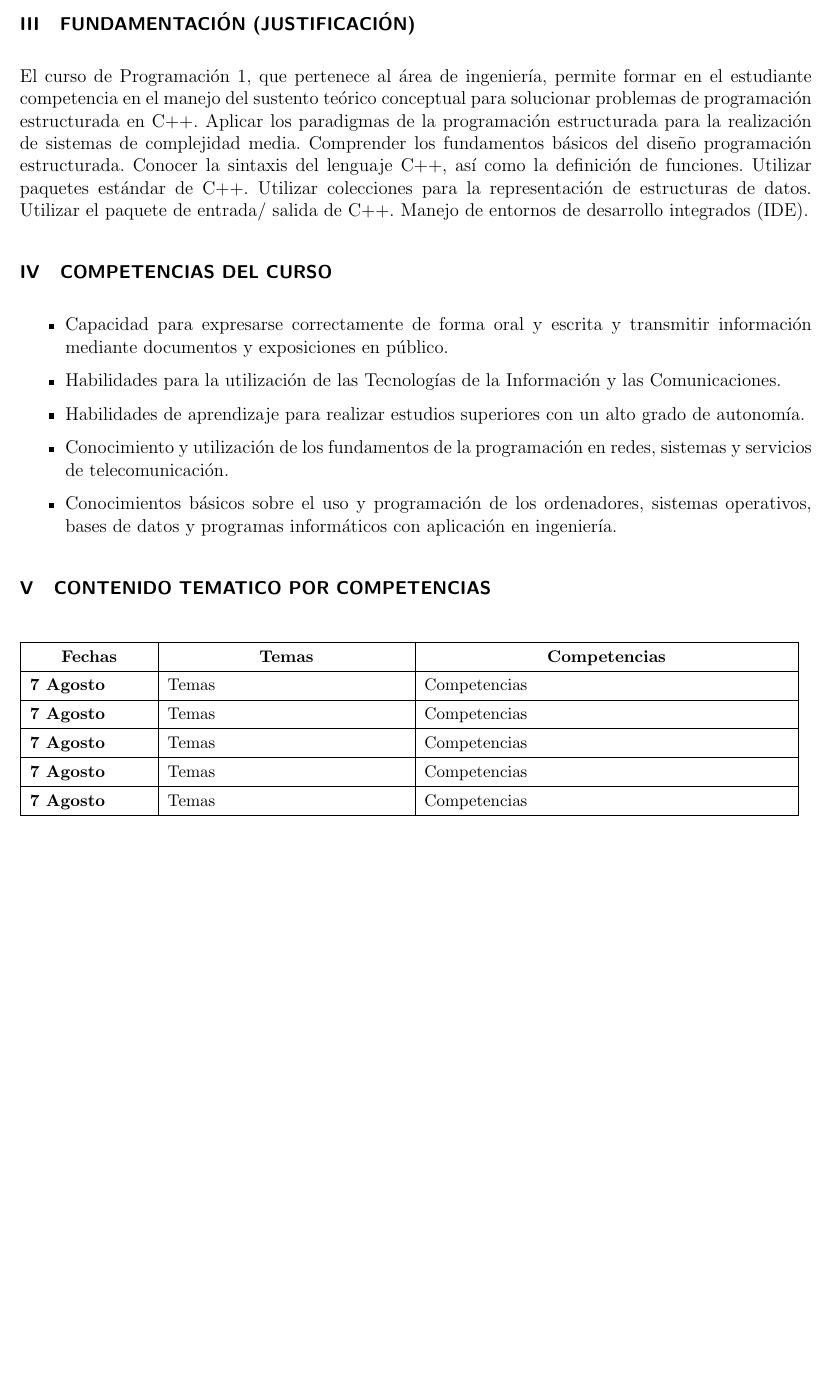
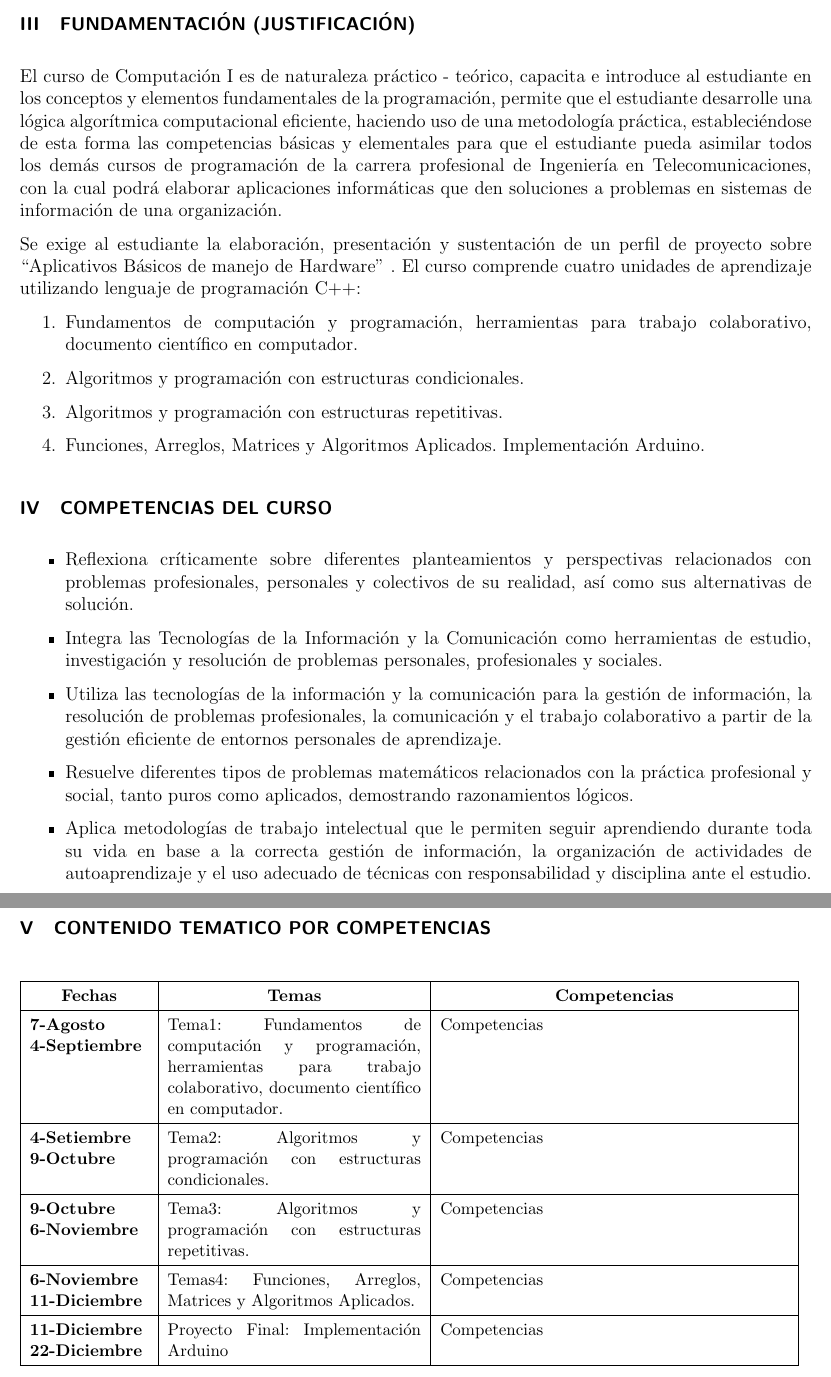
Before and after one commit to renbol/Plantilla-Syllabus-Unsa-DAIE, a LaTeX document (silabo.tex): part of page 2 of 4 before the commit and two parts of pages 2 and 3 of 5 after it, the two joined at a grey line, cut so that both start at the same text, the shorter picture padded with empty space. Compiled offline with pdfLaTeX; the source files are stored in an older character set and shown here as Unicode.

Commit message:
Estructura - Contenido para Revision

```diff
--- a/silabo.tex
+++ b/silabo.tex
@@ -149,34 +149,43 @@
 
 
 \section{FUNDAMENTACIÓN (JUSTIFICACIÓN)}
-El curso de Programación 1, que pertenece al área de ingeniería, permite formar en el estudiante competencia en el manejo del sustento teórico conceptual para solucionar problemas de programación estructurada en C++.  Aplicar los paradigmas de la programación estructurada para la realización de sistemas de complejidad media. Comprender los fundamentos básicos del diseño programación estructurada. Conocer la sintaxis del lenguaje C++, así como la definición de funciones. Utilizar paquetes estándar de C++. Utilizar colecciones para la representación de estructuras de datos. Utilizar el paquete de entrada/ salida de C++. Manejo de entornos de desarrollo integrados (IDE).
+El curso de Computación I es de naturaleza práctico - teórico, capacita e introduce al estudiante en los conceptos y elementos fundamentales de la programación, permite que el estudiante desarrolle una lógica algorítmica computacional eficiente, haciendo uso de una metodología práctica, estableciéndose de esta forma las competencias básicas y elementales para que el estudiante pueda asimilar todos los demás cursos de programación de la carrera profesional de Ingeniería en Telecomunicaciones, con la cual podrá elaborar aplicaciones informáticas que den soluciones a problemas en sistemas de información de una organización.
+
+Se exige al estudiante la elaboración, presentación y sustentación de un perfil de proyecto sobre ``Aplicativos Básicos de manejo de Hardware'' . El curso comprende cuatro unidades de aprendizaje utilizando lenguaje de programación C++:
+
+\begin{enumerate}
+\item Fundamentos de computación y programación, herramientas para trabajo colaborativo, documento científico en computador.
+\item Algoritmos y programación con estructuras condicionales.
+\item Algoritmos y programación con estructuras repetitivas.
+\item Funciones,  Arreglos, Matrices y Algoritmos Aplicados. Implementación Arduino.
+\end{enumerate}
 
 
 \section{COMPETENCIAS DEL CURSO}
 \begin{itemize}
-\item Capacidad para expresarse correctamente de forma oral y escrita y transmitir información mediante documentos y exposiciones en público.
-\item Habilidades para la utilización de las Tecnologías de la Información y las Comunicaciones.
-\item Habilidades de aprendizaje para realizar estudios superiores con un alto grado de autonomía.
-\item Conocimiento y utilización de los fundamentos de la programación en redes, sistemas y servicios de telecomunicación.
-\item Conocimientos básicos sobre el uso y programación de los ordenadores, sistemas operativos, bases de datos y programas informáticos con aplicación en ingeniería.
+\item Reflexiona críticamente sobre diferentes planteamientos y perspectivas relacionados con problemas profesionales, personales y colectivos de su realidad, así como sus alternativas de solución.
+\item Integra las Tecnologías de la Información y la Comunicación como herramientas de estudio, investigación y resolución de problemas personales, profesionales y sociales.
+\item Utiliza las tecnologías de la información y la comunicación para la gestión de información, la resolución de problemas profesionales, la comunicación y el trabajo colaborativo a partir de la gestión eficiente de entornos personales de aprendizaje.
+\item Resuelve diferentes tipos de problemas matemáticos relacionados con la práctica profesional y social, tanto puros como aplicados, demostrando razonamientos lógicos.
+\item Aplica metodologías de trabajo intelectual que le permiten seguir aprendiendo durante toda su vida en base a la correcta gestión de información, la organización de actividades de autoaprendizaje y el uso adecuado de técnicas con responsabilidad y disciplina ante el estudio.
 \end{itemize}
 
 
-
+\newpage
 
 \section{CONTENIDO TEMATICO POR COMPETENCIAS}
 
 \begin{table}[h] \small
-\begin{tabular}[10]{|p{0.15\textwidth}|p{0.30\textwidth}|p{0.46\textwidth}|}
+\begin{tabular}[10]{|p{0.15\textwidth}|p{0.32\textwidth}|p{0.44\textwidth}|}
 \hline
 
 \bf Fechas \centering &   \bf Temas \centering & \bf \centering Competencias   \tabularnewline \hline
 
-\bf 7 Agosto &   Temas & Competencias  \\ \hline
-\bf 7 Agosto &   Temas & Competencias  \\ \hline
-\bf 7 Agosto &   Temas & Competencias  \\ \hline
-\bf 7 Agosto &   Temas & Competencias  \\ \hline
-\bf 7 Agosto &   Temas & Competencias  \\ \hline
+\bf 7-Agosto  4-Septiembre &   Tema1: Fundamentos de computación y programación, herramientas para trabajo colaborativo, documento científico en computador. & Competencias  \\ \hline
+\bf  4-Setiembre   \bf 9-Octubre &   Tema2: Algoritmos y programación con estructuras condicionales. & Competencias  \\ \hline
+\bf 9-Octubre  6-Noviembre &   Tema3: Algoritmos y programación con estructuras repetitivas. & Competencias  \\ \hline
+\bf 6-Noviembre 11-Diciembre &   Temas4: Funciones,  Arreglos, Matrices y Algoritmos Aplicados.  & Competencias  \\ \hline
+\bf 11-Diciembre 22-Diciembre &   Proyecto Final: Implementación Arduino & Competencias  \\ \hline
 
 \end{tabular}
 \end{table}
```
Also changed, not shown: silabo.pdf, silabo.tex (35 more changed lines), 3 other files.
